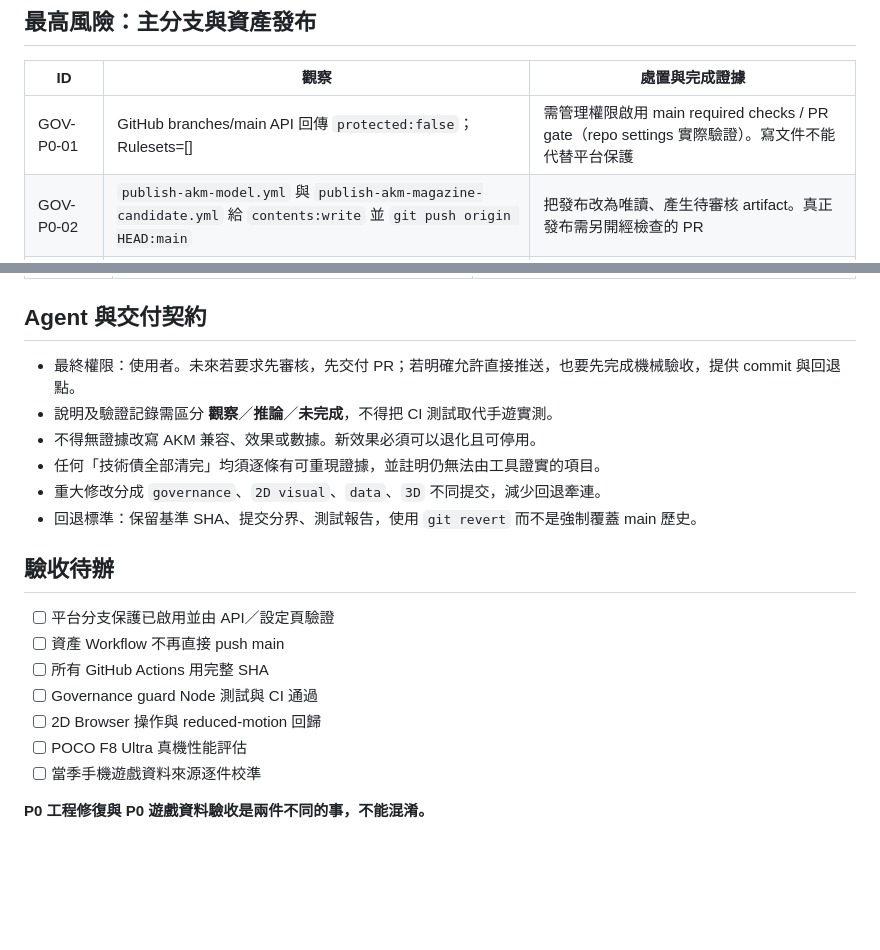
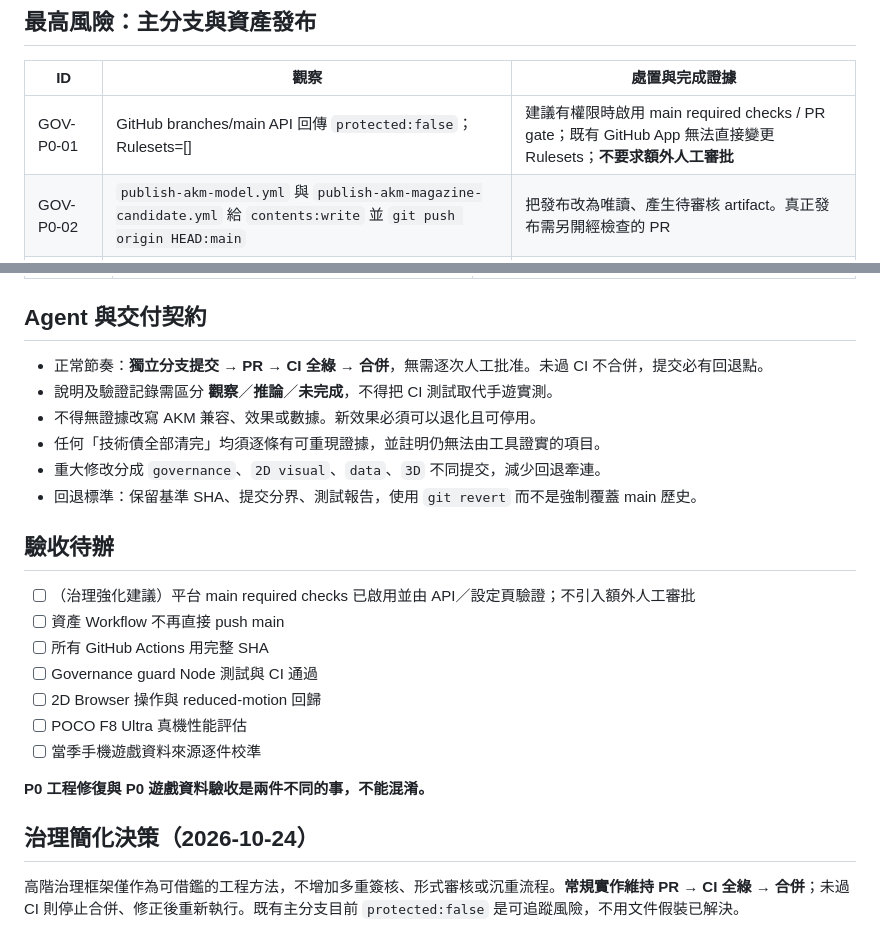
Before and after one commit to waydefu/delta, a Markdown page: docs/GOVERNANCE-BASELINE-2026-10-24.md, 2 parts joined by grey strips. Drawn GitHub-style; blank space fills up the shorter version.

Commit message:
docs(governance): adopt lightweight PR CI-green merge policy

```diff
--- a/docs/GOVERNANCE-BASELINE-2026-10-24.md
+++ b/docs/GOVERNANCE-BASELINE-2026-10-24.md
@@ -14,7 +14,7 @@
 
 | ID | 觀察 | 處置與完成證據 |
 |---|---|---|
-| GOV-P0-01 | GitHub branches/main API 回傳 `protected:false`；Rulesets=[] | 需管理權限啟用 main required checks / PR gate（repo settings 實際驗證）。寫文件不能代替平台保護 |
+| GOV-P0-01 | GitHub branches/main API 回傳 `protected:false`；Rulesets=[] | 建議有權限時啟用 main required checks / PR gate；既有 GitHub App 無法直接變更 Rulesets；**不要求額外人工審批** |
 | GOV-P0-02 | `publish-akm-model.yml` 與 `publish-akm-magazine-candidate.yml` 給 `contents:write` 並 `git push origin HEAD:main` | 把發布改為唯讀、產生待審核 artifact。真正發布需另開經檢查的 PR |
 | GOV-P0-03 | 5 個 workflows 以可移動 `@v4`/`@v5` 指向 GitHub Actions | 鎖到 40 字元完整 commit SHA；可用 Dependabot 更新 SHA、人工審查差異 |
 | GOV-P0-04 | 目前 CI 不含針對危險 CI 權限／push main 的定向防回歸檢查 | 加上零外部依賴 governance guard + tests；CI 必跑，fail closed |
@@ -32,7 +32,7 @@
 
 ## Agent 與交付契約
 
-- 最終權限：使用者。未來若要求先審核，先交付 PR；若明確允許直接推送，也要先完成機械驗收，提供 commit 與回退點。
+- 正常節奏：**獨立分支提交 → PR → CI 全綠 → 合併**，無需逐次人工批准。未過 CI 不合併，提交必有回退點。
 - 說明及驗證記錄需區分 **觀察**／**推論**／**未完成**，不得把 CI 測試取代手遊實測。
 - 不得無證據改寫 AKM 兼容、效果或數據。新效果必須可以退化且可停用。
 - 任何「技術債全部清完」均須逐條有可重現證據，並註明仍無法由工具證實的項目。
@@ -41,7 +41,7 @@
 
 ## 驗收待辦
 
-- [ ] 平台分支保護已啟用並由 API／設定頁驗證
+- [ ] （治理強化建議）平台 main required checks 已啟用並由 API／設定頁驗證；不引入額外人工審批
 - [ ] 資產 Workflow 不再直接 push main
 - [ ] 所有 GitHub Actions 用完整 SHA
 - [ ] Governance guard Node 測試與 CI 通過
@@ -50,3 +50,6 @@
 - [ ] 當季手機遊戲資料來源逐件校準
 
 **P0 工程修復與 P0 遊戲資料驗收是兩件不同的事，不能混淆。**
+
+## 治理簡化決策（2026-10-24）
+高階治理框架僅作為可借鑑的工程方法，不增加多重簽核、形式審核或沉重流程。**常規實作維持 PR → CI 全綠 → 合併**；未過 CI 則停止合併、修正後重新執行。既有主分支目前 `protected:false` 是可追蹤風險，不用文件假裝已解決。
```
